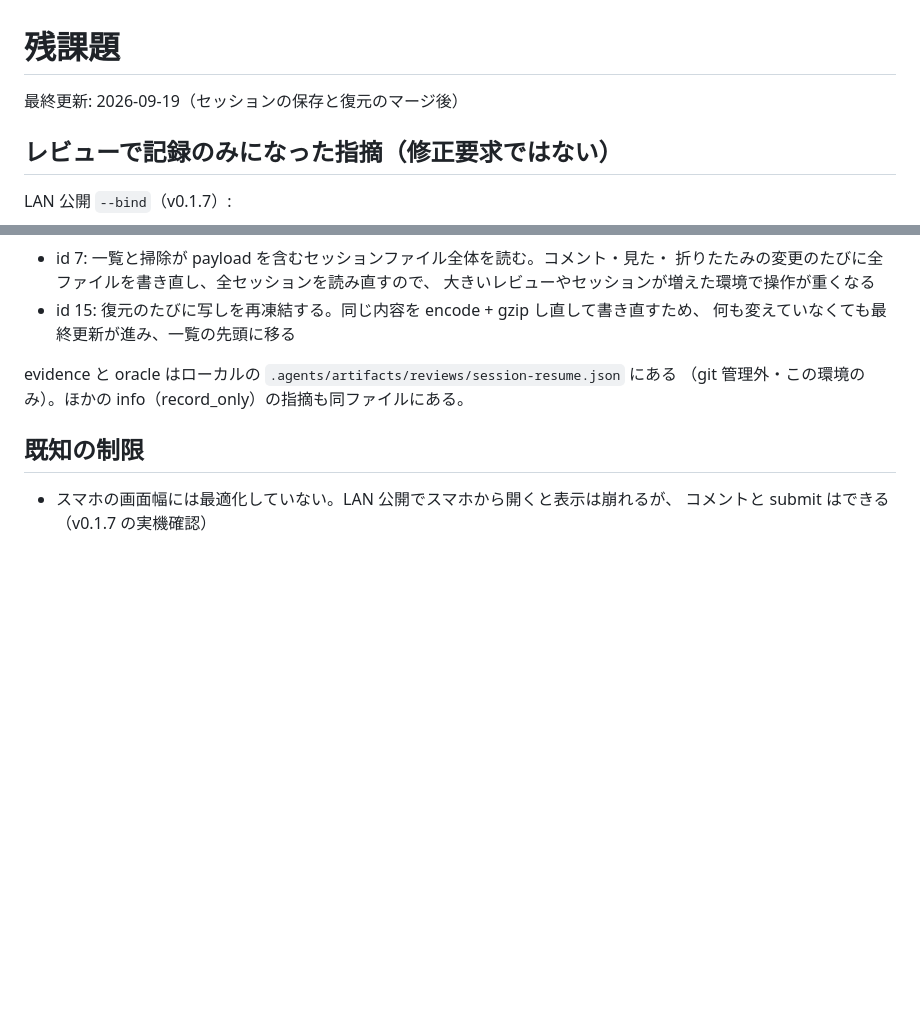
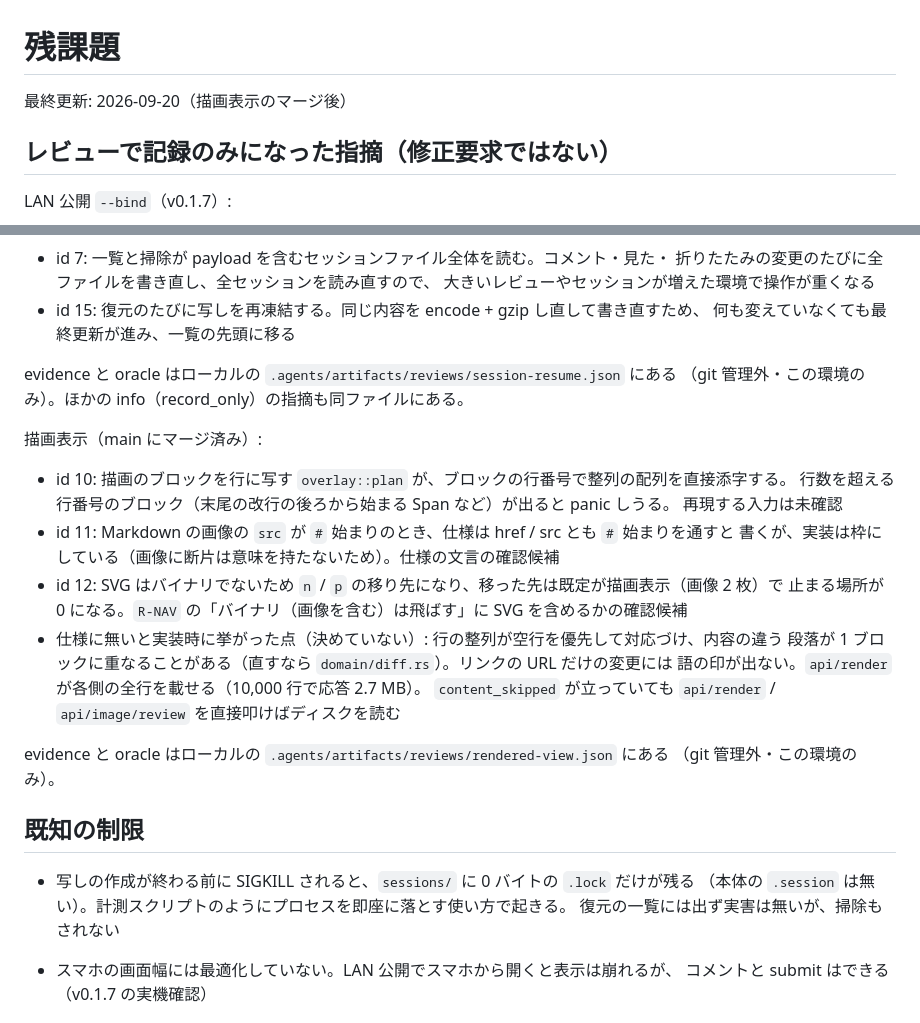
Before and after one commit to ba0918/kemi, a Markdown page: TODO.md, 2 parts joined by grey strips. Rendered like a GitHub page; blank space fills up the shorter version.

Commit message:
docs: 残課題に描画表示の記録のみの指摘とロックの残りを足す

```diff
--- a/TODO.md
+++ b/TODO.md
@@ -1,6 +1,6 @@
 # 残課題
 
-最終更新: 2026-09-19（セッションの保存と復元のマージ後）
+最終更新: 2026-09-20（描画表示のマージ後）
 
 ## レビューで記録のみになった指摘（修正要求ではない）
 
@@ -42,7 +42,28 @@ evidence と oracle の詳細はローカルの `.agents/artifacts/reviews/kemi-
 evidence と oracle はローカルの `.agents/artifacts/reviews/session-resume.json` にある
 （git 管理外・この環境のみ）。ほかの info（record_only）の指摘も同ファイルにある。
 
+描画表示（main にマージ済み）:
+
+- id 10: 描画のブロックを行に写す `overlay::plan` が、ブロックの行番号で整列の配列を直接添字する。
+  行数を超える行番号のブロック（末尾の改行の後ろから始まる Span など）が出ると panic しうる。
+  再現する入力は未確認
+- id 11: Markdown の画像の `src` が `#` 始まりのとき、仕様は href / src とも `#` 始まりを通すと
+  書くが、実装は枠にしている（画像に断片は意味を持たないため）。仕様の文言の確認候補
+- id 12: SVG はバイナリでないため `n` / `p` の移り先になり、移った先は既定が描画表示（画像 2 枚）で
+  止まる場所が 0 になる。`R-NAV` の「バイナリ（画像を含む）は飛ばす」に SVG を含めるかの確認候補
+- 仕様に無いと実装時に挙がった点（決めていない）: 行の整列が空行を優先して対応づけ、内容の違う
+  段落が 1 ブロックに重なることがある（直すなら `domain/diff.rs`）。リンクの URL だけの変更には
+  語の印が出ない。`api/render` が各側の全行を載せる（10,000 行で応答 2.7 MB）。
+  `content_skipped` が立っていても `api/render` / `api/image/review` を直接叩けばディスクを読む
+
+evidence と oracle はローカルの `.agents/artifacts/reviews/rendered-view.json` にある
+（git 管理外・この環境のみ）。
+
 ## 既知の制限
+
+- 写しの作成が終わる前に SIGKILL されると、`sessions/` に 0 バイトの `.lock` だけが残る
+  （本体の `.session` は無い）。計測スクリプトのようにプロセスを即座に落とす使い方で起きる。
+  復元の一覧には出ず実害は無いが、掃除もされない
 
 - スマホの画面幅には最適化していない。LAN 公開でスマホから開くと表示は崩れるが、
   コメントと submit はできる（v0.1.7 の実機確認）
```
